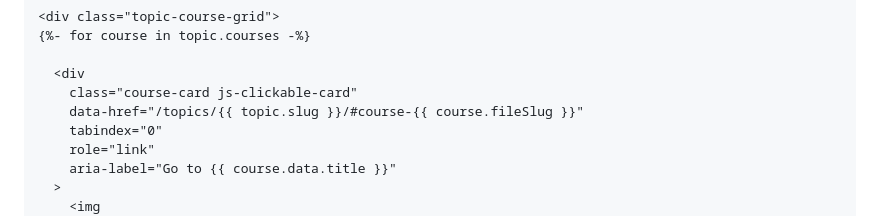
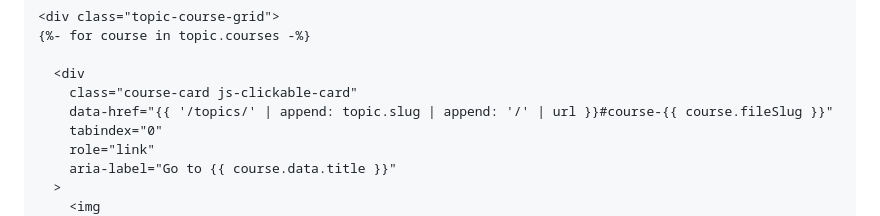
Before and after one commit to David-Rayner-GVC/UtbildaDigMockUp, a Markdown page: src/topics.md, the part around the change. Drawn GitHub-style.

Commit message:
forgot to parse the url

```diff
--- a/src/topics.md
+++ b/src/topics.md
@@ -121,7 +121,7 @@ Here you will find a selection of courses about research data management and rel
 
       <div
         class="course-card js-clickable-card"
-        data-href="/topics/{{ topic.slug }}/#course-{{ course.fileSlug }}"
+        data-href="{{ '/topics/' | append: topic.slug | append: '/' | url }}#course-{{ course.fileSlug }}"
         tabindex="0"
         role="link"
         aria-label="Go to {{ course.data.title }}"
```
